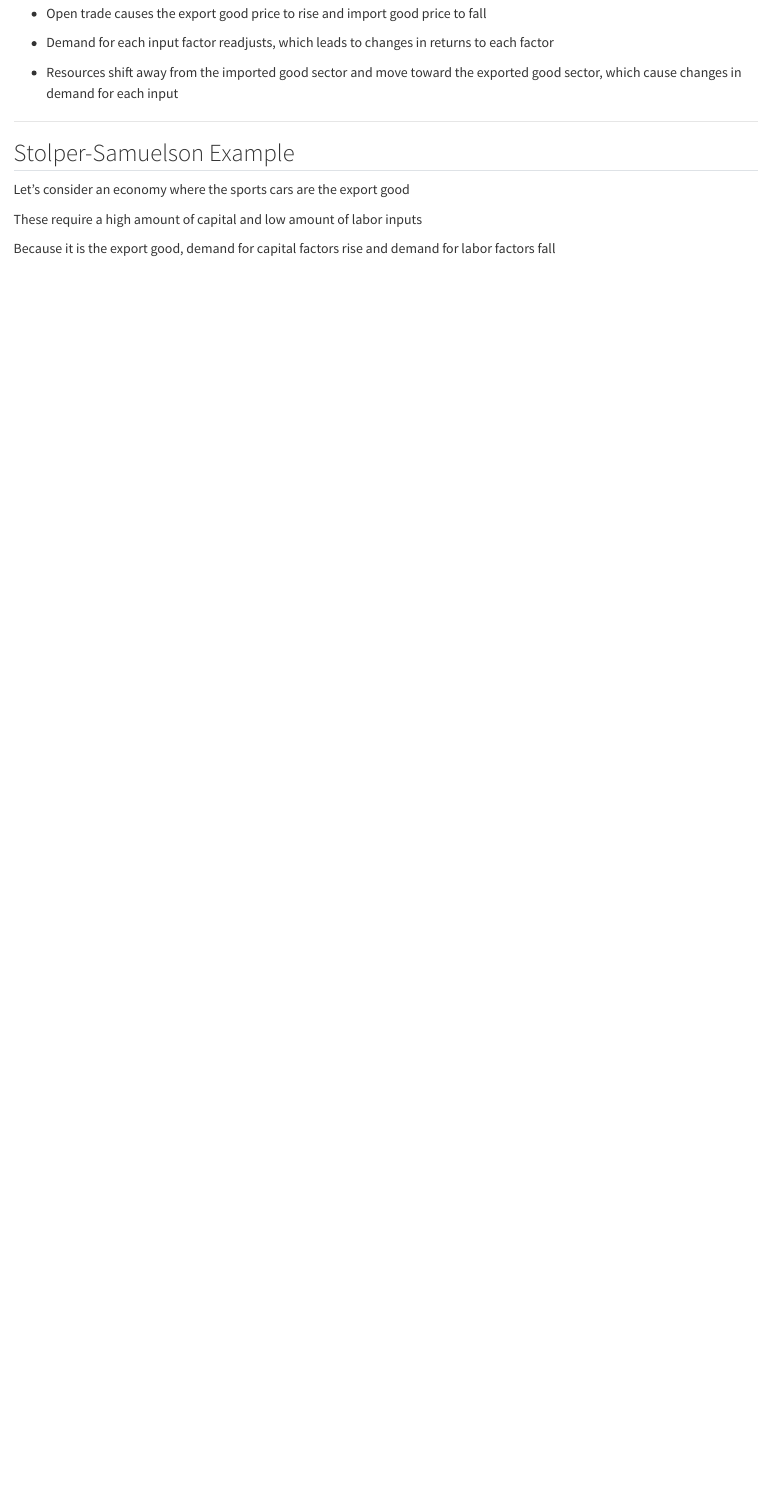
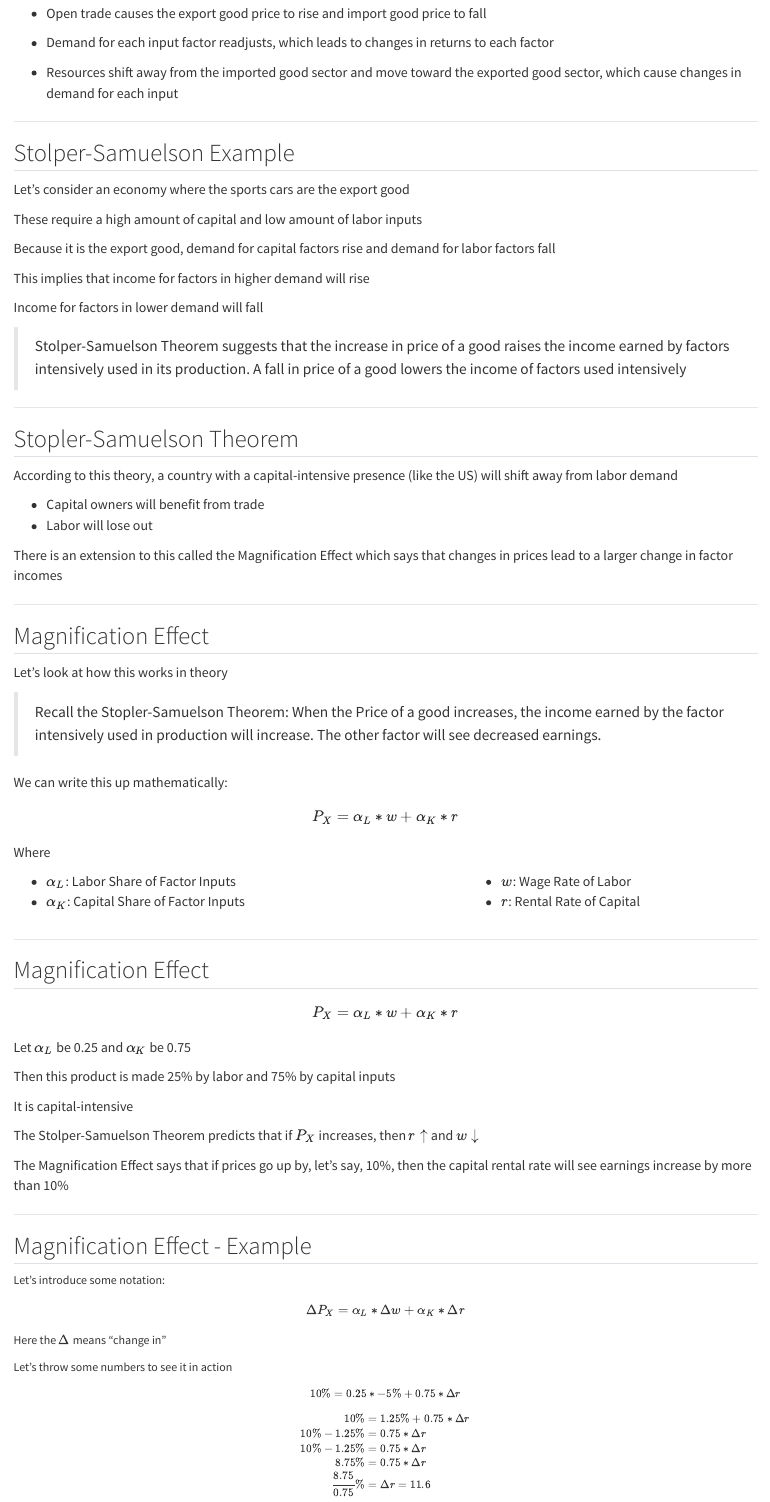
Before and after one commit to jrojas1003/EC-380-Intl-Econ-Issues, a Quarto document (Slides/02-HO-Model/023-stolper-samuelson.qmd): the page in a window 1100 px wide, from 400 px down. Rendered offline with R 4.5, knitr and Pandoc in place of Quarto, with nearby package versions.

Commit message:
completed draft of section

```diff
--- a/Slides/02-HO-Model/023-stolper-samuelson.qmd
+++ b/Slides/02-HO-Model/023-stolper-samuelson.qmd
@@ -45,3 +45,115 @@ These require a high amount of capital and low amount of labor inputs
 ::: {.fragment}
 Because it is the [export good]{.h}, demand for [capital factors rise]{.hi-green} and demand for [labor factors fall]{.hi-red}
 :::
+
+::: {.fragment}
+This implies that income for factors in [higher demand]{.h} will rise
+
+Income for factors in [lower demand]{.hii} will fall
+:::
+
+::: {.fragment}
+> [Stolper-Samuelson Theorem suggests that the increase in price of a good raises the income earned by factors intensively used in its production. A fall in price of a good lowers the income of factors used intensively]{.hi-red}
+:::
+
+---
+
+## Stopler-Samuelson Theorem
+
+According to this [theory]{.h}, a country with a capital-intensive presence (like the US) will shift away from labor demand
+
+::: {.fragment}
+- Capital owners will benefit from trade
+- Labor will lose out
+:::
+
+::: {.fragment}
+There is an extension to this called the [Magnification Effect]{.h} which says that changes in prices lead to a larger change in factor incomes
+:::
+
+---
+
+## Magnification Effect
+
+Let's look at how this works in theory
+
+> [Recall the Stopler-Samuelson Theorem: When the Price of a good increases, the income earned by the factor intensively used in production will increase. The other factor will see decreased earnings.]{.note .h}
+
+We can write this up mathematically:
+
+::: {.fragment}
+$$
+    P_{X} = \alpha_{L} * w + \alpha_{K} * r
+$$
+
+Where
+
+:::: {.columns}
+
+::: {.column width="60%"}
+- $\alpha_{L}$: Labor Share of Factor Inputs
+- $\alpha_{K}$: Capital Share of Factor Inputs
+:::
+
+::: {.column width="40%"}
+- $w$: Wage Rate of Labor
+- $r$: Rental Rate of Capital
+:::
+
+::::
+
+:::
+
+---
+
+## Magnification Effect
+
+$$
+    P_{X} = \alpha_{L} * w + \alpha_{K} * r
+$$
+
+::: {.fragment}
+Let $\alpha_{L}$ be 0.25 and $\alpha_{K}$ be 0.75
+
+Then this product is made 25% by labor and 75% by capital inputs
+
+It is [capital-intensive]{.h}
+:::
+
+::: {.fragment}
+The [Stolper-Samuelson Theorem]{.hi} predicts that if $P_{X}$ increases, then $r \uparrow$ and $w \downarrow$
+:::
+
+::: {.fragment}
+The [Magnification Effect]{.h} says that if prices go up by, let's say, 10%, then the capital rental rate will see earnings increase by more than 10%
+:::
+
+---
+
+## Magnification Effect - Example {.small}
+
+Let's introduce some notation:
+
+$$
+   \Delta P_{X} = \alpha_{L} * \Delta w + \alpha_{K} * \Delta r
+$$
+
+Here the $\Delta$ means "change in"
+
+[Let's throw some numbers to see it in action]{.h .align-center}
+
+::: {.fragment .small}
+$$
+   10 \% = 0.25 * -5\% + 0.75 * \Delta r
+$$
+:::
+
+::: {.fragment .small}
+\begin{align}
+    10 \% &= 1.25 \% + 0.75 * \Delta r \\
+    10 \% - 1.25 \% &= 0.75 * \Delta r \\
+    10 \% - 1.25 \% &= 0.75 * \Delta r \\
+    8.75 \% &= 0.75 * \Delta r \\
+    \dfrac{8.75}{0.75} \% &= \Delta r = 11.6
+\end{align}
+:::
```
